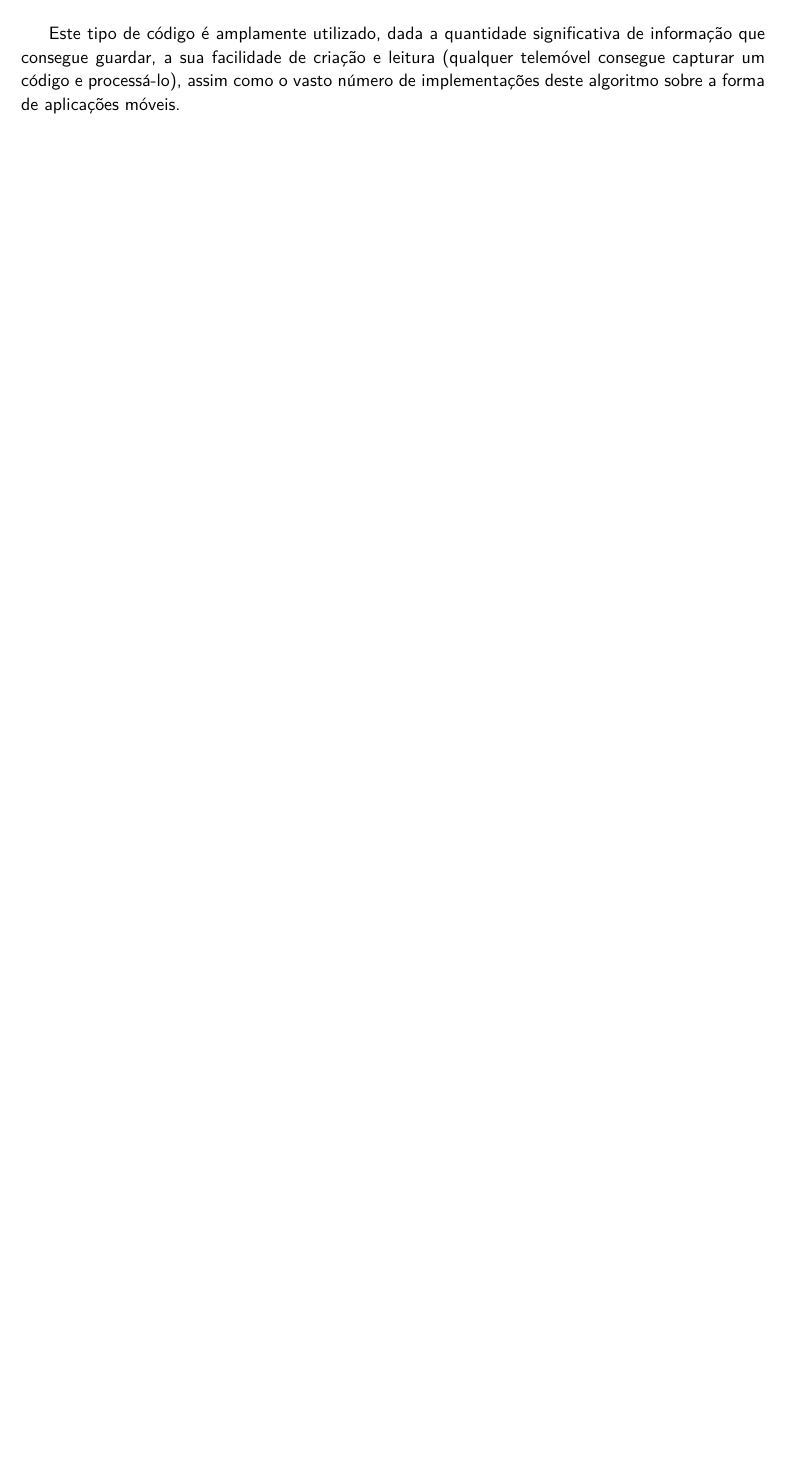
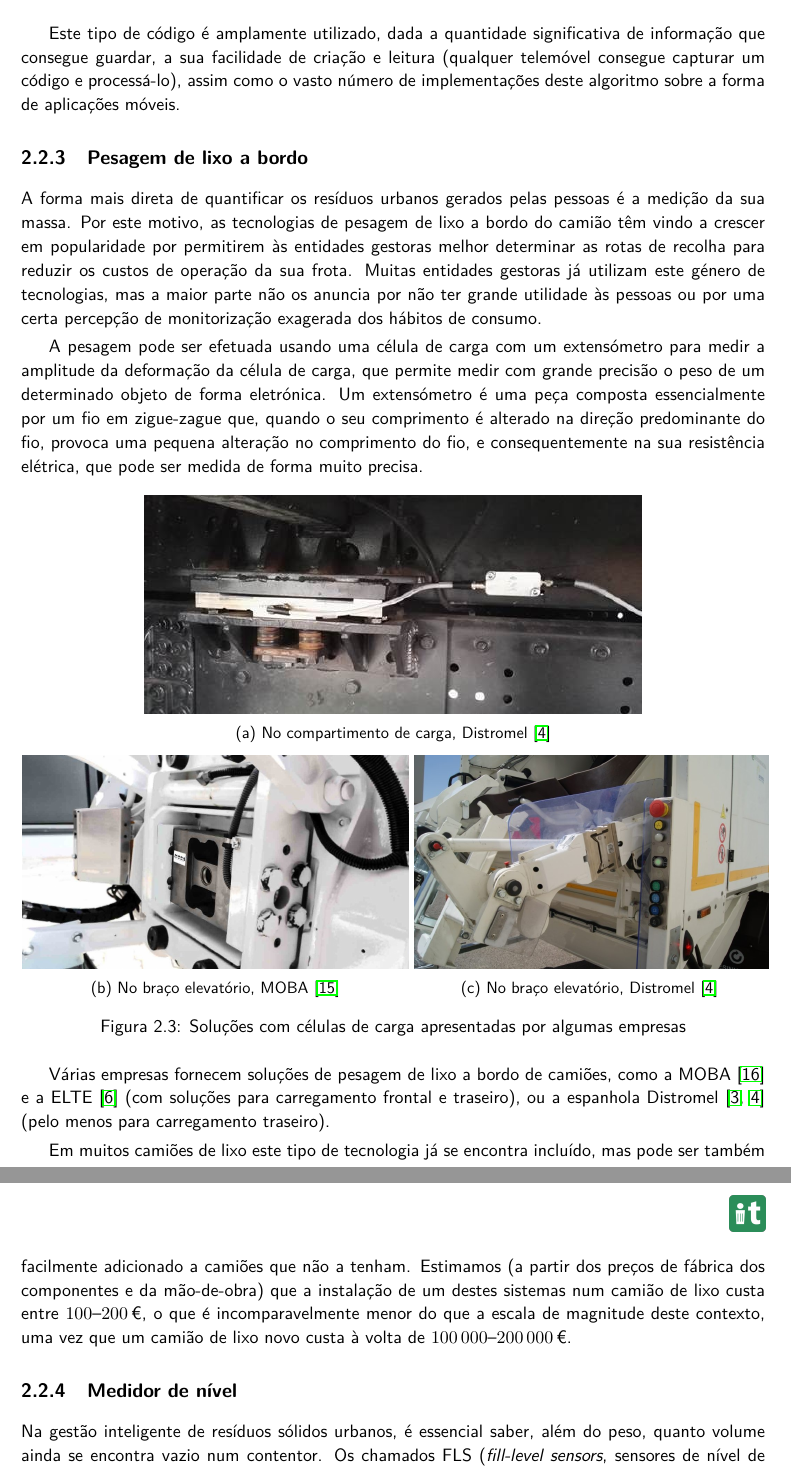
Before and after one commit to dmfrodrigues/feup-ppin-proj, a LaTeX book (report/main.tex): part of page 10 of 30 before the commit and two parts of pages 11 and 12 of 32 after it, the two joined at a grey line, cut so that both start at the same text, the shorter picture padded with empty space. Compiled offline with pdfLaTeX.

Commit message:
Added rest of bib revision

```diff
--- a/report/main.tex
+++ b/report/main.tex
@@ -363,3 +363,40 @@ Um código QR é um tipo de código de barras bidimensional que permite guardar
 \end{figure}
 
 Este tipo de código é amplamente utilizado, dada a quantidade significativa de informação que consegue guardar, a sua facilidade de criação e leitura (qualquer telemóvel consegue capturar um código e processá-lo), assim como o vasto número de implementações deste algoritmo sobre a forma de aplicações móveis.
+
+\subsection{Pesagem de lixo a bordo}
+
+A forma mais direta de quantificar os resíduos urbanos gerados pelas pessoas é a medição da sua massa. Por este motivo, as tecnologias de pesagem de lixo a bordo do camião têm vindo a crescer em popularidade por permitirem às entidades gestoras melhor determinar as rotas de recolha para reduzir os custos de operação da sua frota. Muitas entidades gestoras já utilizam este género de tecnologias, mas a maior parte não os anuncia por não ter grande utilidade às pessoas ou por uma certa percepção de monitorização exagerada dos hábitos de consumo.
+
+A pesagem pode ser efetuada usando uma célula de carga com um extensómetro para medir a amplitude da deformação da célula de carga, que permite medir com grande precisão o peso de um determinado objeto de forma eletrónica. Um extensómetro é uma peça composta essencialmente por um fio em zigue-zague que, quando o seu comprimento é alterado na direção predominante do fio, provoca uma pequena alteração no comprimento do fio, e consequentemente na sua resistência elétrica, que pode ser medida de forma muito precisa.
+
+\begin{figure}[ht]
+  \centering
+    \begin{subfigure}[b]{1.0\textwidth}
+    \centering
+    \includegraphics[height = 47mm]{img/distromel-chassis.jpg}
+    \caption{No compartimento de carga, Distromel \cite{distromel-news}}
+  \end{subfigure}
+
+  \vspace{0.5em}
+
+  \begin{subfigure}[b]{0.52\textwidth}
+    \centering
+    \includegraphics[height = 46mm]{img/moba-rear-elevator.jpg}
+    \caption{No braço elevatório, MOBA \cite{moba-dynamic-scale}}
+  \end{subfigure}
+  \begin{subfigure}[b]{0.47\textwidth}
+    \centering
+    \includegraphics[height = 46mm]{img/distromel-rear-elevator.jpg}
+    \caption{No braço elevatório, Distromel \cite{distromel-news}}
+  \end{subfigure}
+  \caption{Soluções com células de carga apresentadas por algumas empresas}
+\end{figure}
+
+Várias empresas fornecem soluções de pesagem de lixo a bordo de camiões, como a MOBA \cite{moba} e a ELTE \cite{elte-dynamic-weighing} (com soluções para carregamento frontal e traseiro), ou a espanhola Distromel \cite{distromel-generic, distromel-news} (pelo menos para carregamento traseiro).
+
+Em muitos camiões de lixo este tipo de tecnologia já se encontra incluído, mas pode ser também facilmente adicionado a camiões que não a tenham. Estimamos (a partir dos preços de fábrica dos componentes e da mão-de-obra) que a instalação de um destes sistemas num camião de lixo custa entre \SIrange{100}{200}{\euro}, o que é incomparavelmente menor do que a escala de magnitude deste contexto, uma vez que um camião de lixo novo custa à volta de \SIrange{100000}{200000}{\euro}.
+
+\subsection{Medidor de nível}
+
+Na gestão inteligente de resíduos sólidos urbanos, é essencial saber, além do peso, quanto volume ainda se encontra vazio num contentor. Os chamados FLS (\textit{fill-level sensors}, sensores de nível de enchimento) permitem medir a distância entre a tampa e o lixo, sendo assim capazes de determinar quanto espaço ainda se encontra livre. Estes dispositivos são colocados no interior dos contentores, voltados para baixo, e usam sensores infravermelho ou ultrasons.
@@ -366,3 +419,4 @@ Este tipo de código é amplamente utilizado, dada a quantidade significativa de
+\end{figure}
 
 \nocite{*}
 \bibliographystyle{acm}
```
Also changed, not shown: report/main.tex (16 more changed lines).
